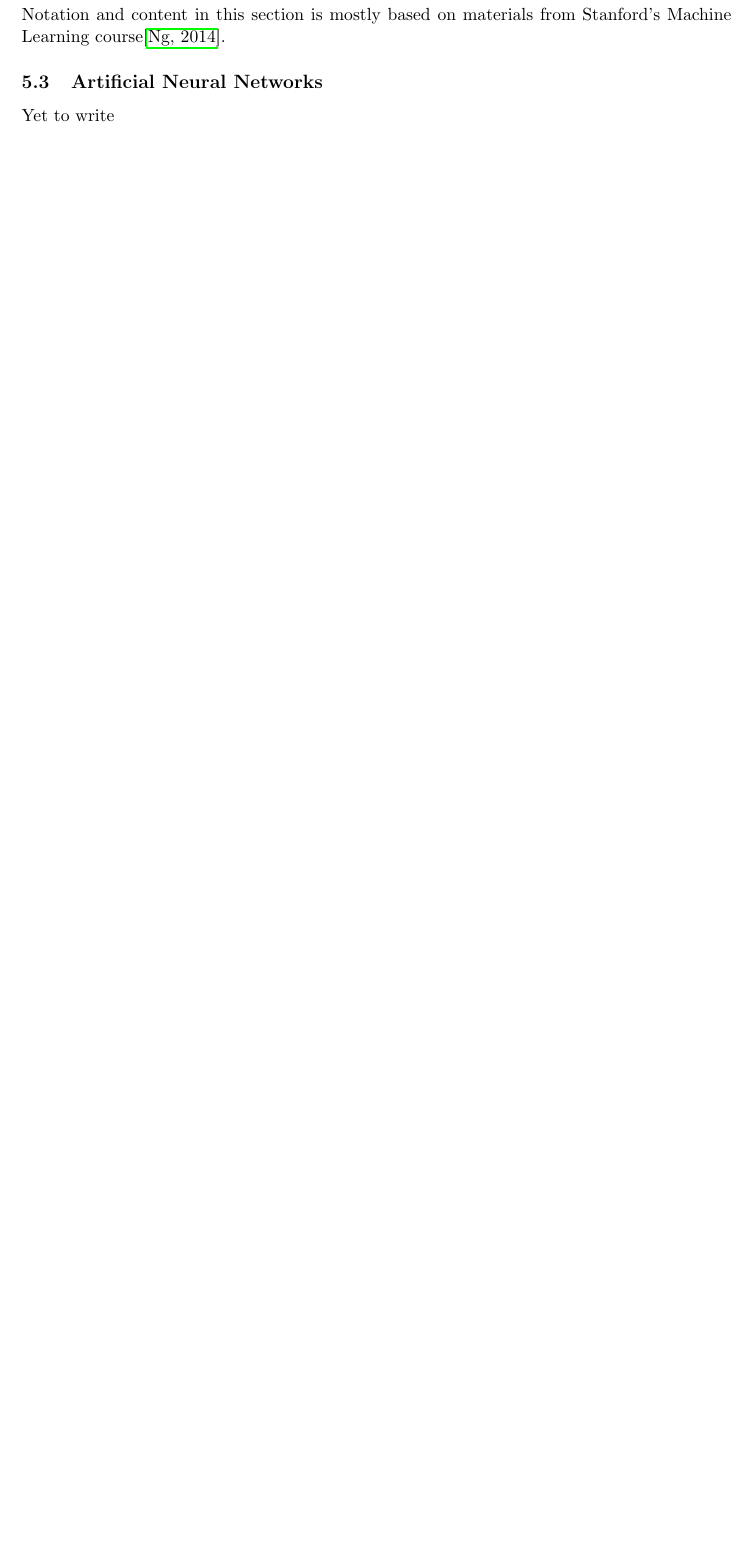
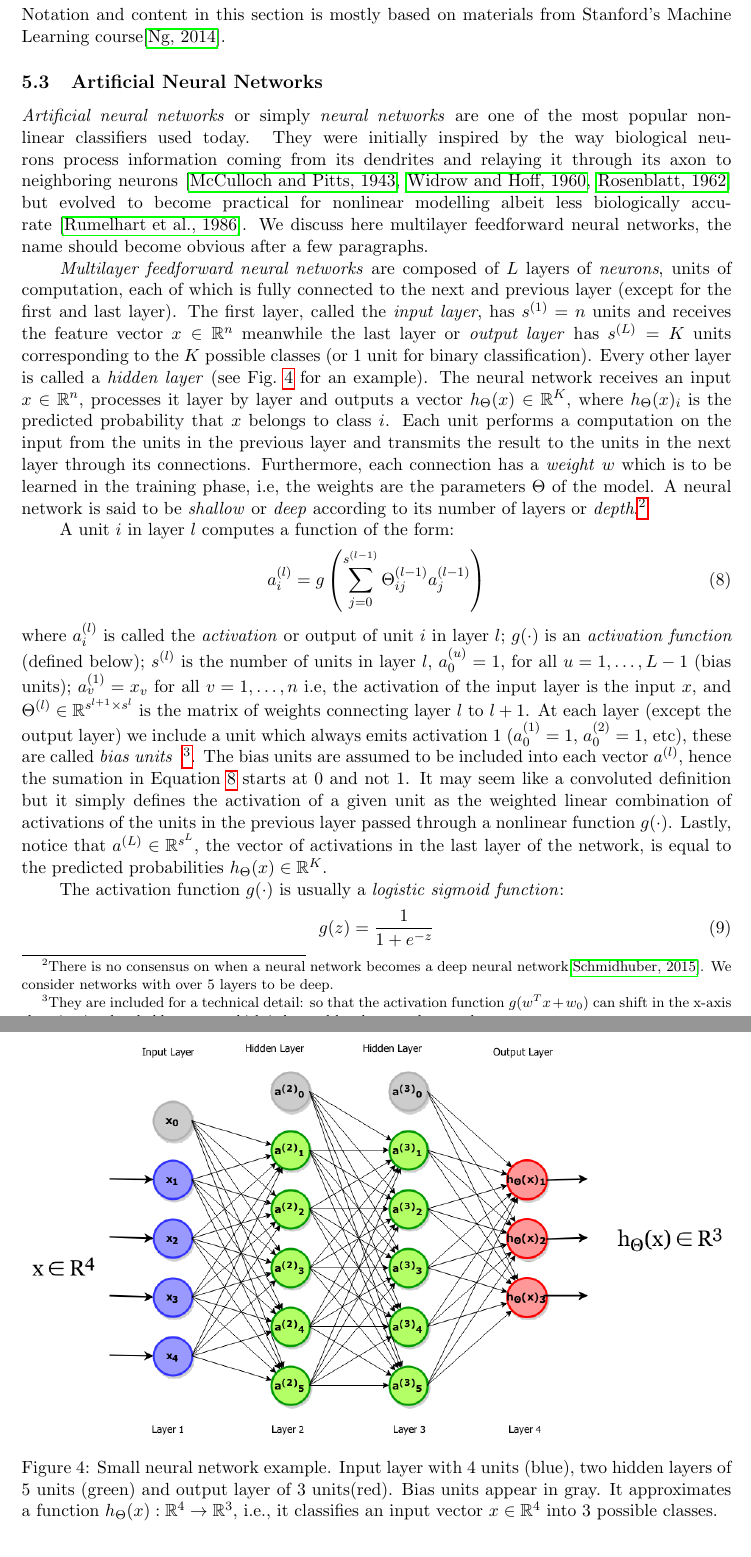
Before and after one commit to ecobost/cnn4brca, a LaTeX paper (proposal/proposal.tex, which reads proposal/neuralnetworks.tex): part of page 14 of 18 before the commit and two parts of pages 14 and 15 of 20 after it, the two joined at a grey line, cut so that both start at the same text, the shorter picture padded with empty space. Compiled offline with pdfLaTeX.

Commit message:
Wrote the neural network part

```diff
--- a/proposal/neuralnetworks.tex
+++ b/proposal/neuralnetworks.tex
@@ -1,35 +1,26 @@
-Yet to write
-\begin{comment}
-\emph{Artificial neural networks}, also know as \emph{ANN} or simply \emph{neural networks}, are one of the most popular nonlinear classifiers used today (maybe next to kernelized Support Vector Machines).
--They were first developed by to simulate the way a neuron processes the information coming from its dendrites and relaying it through its axon to neighboring neurons.
-%Mcculoch an pitss 1943, widrow and hoff 1960(?), rosenblatt 1962, rumelhart 1986
--Although the convolutinoal nmetworks are an artificial neutral network AND THUS INSPIRED INTITIALYY ON THE BIOLOGY OF NEURAL NETWORKS, on this work I would USE THE NMORE STANDAR NAMES OVER THE BIOINSPIRED ONES, THUS prefer to use more standard names to defoine its parts over the more bioinspireds, thjus, units over neurons and convolutional networks over convolutiona networks. Other authors prefer the more bioinspired terms and both could be find interchangaebky in the literature
-practical value
-%biologically motivated
-do not try to represent a good biological neural network, but somthing that for modelling functions.
-not modelling nature.
--Plus, we focus on multilayer feedforward neural networks, the name will become apparent after the following parapgharps, convolutional netwokrs are a type of neural networks and they are defined in the next section.
+\emph{Artificial neural networks} or simply \emph{neural networks} are one of the most popular nonlinear classifiers used today. They were initially inspired by the way biological neurons process information coming from its dendrites and relaying it through its axon to neighboring neurons~\cite{McCulloch1943, Widrow1960, Rosenblatt1962} but evolved to become practical for nonlinear modelling albeit less biologically accurate~\cite{Rumelhart1986}. We discuss here multilayer feedforward neural networks, the name should become obvious after a few paragraphs.
 
-% Say that if it is connected it sends information from there
-% Weights (parametersto be learned).
-% Example of a small neural network with 3 layers, 3 input units (not counting the bias unit), 3 hidden units (not counting the bias unit) and 1 output unit.
+\emph{Multilayer feedforward neural networks} are composed of $L$ layers of \emph{neurons}, units of computation, each of which is fully connected to the next and previous layer (except for the first and last layer). The first layer, called the \emph{input layer}, has $s^{(1)} = n$ units and receives the feature vector $x \in \mathbb{R}^n$ meanwhile the last layer or \emph{output layer} has $s^{(L)} = K$ units corresponding to the $K$ possible classes (or $1$ unit for binary classification). Every other layer is called a \emph{hidden layer} (see Fig.~\ref{fig:NeuralNetwork} for an example). The neural network receives an input $x \in \mathbb{R}^n$, processes it layer by layer and outputs a vector $h_\Theta(x) \in \mathbb{R}^K$, where $h_\Theta(x)_i$ is the predicted probability that $x$ belongs to class $i$. Each unit performs a computation on the input from the units in the previous layer and transmits the result to the units in the next layer through its connections. Furthermore, each connection has a \emph{weight} $w$ which is to be learned in the training phase, i.e, the weights are the parameters $\Theta$ of the model. A neural network is said to be \emph{shallow} or \emph{deep} according to its number of layers or \emph{depth}.\footnote{There is no consensus on when a neural network becomes a deep neural network\cite{Schmidhuber2015}. We consider networks with over 5 layers to be deep.}
 
-A neural network is composed of varous layers of units (which)this is cpmposed by layers of unitswhcih are fully connected to the next layer, the first layer receives the inputs  and is called the input layer, he last layer has size K = number fo classes of the problem (or 1 for binary classification) and is called the output layer.
-How do we count the number of layers, deep neural networks are those with many layers,
-Each connection has a \emph{weight} assigned to it, so between each layer we have a weight matrix  where each column represents the conection between the first layer. Plus each layer has a wieght bias w0 always equals to 1 which ... (what it does)
+\begin{figure}[h]
+	\centering
+	\includegraphics[width = \textwidth]{plots/neuralNetwork.png}
+	\caption[Example of an Artificial Neural Network]{Small neural network example. Input layer with 4 units (blue), two hidden layers of 5 units (green) and output layer of 3 units(red). Bias units appear in gray. It approximates a function $h_\Theta(x): \mathbb{R}^4 \to \mathbb{R}^3$, i.e., it classifies an input vector $x \in \mathbb{R}^4$ into 3 possible classes.}
+	\label{fig:NeuralNetwork}
+\end{figure}
 
-Each unit computes a funciton of the form:
-where g is a n activation function has an activation function. Usually a sigmoidal is used to thuis, it represents the probability of a function in a.
-To obtain a prediciton h(x) the inputs are processed layer by layer starting on the input layr .
-Each unit then does a logistic regression whihc is a nonlinear commputation when combined with the outpus of other neurons it gets ytranformed into a nonlinear function. A more intuitive view of why are neural networks is to think of the units on the first hidden layer looking for a feature (via logistic regression), the second hidden layer units wil then look for features using te outputs of the first hiiden layer units and so on, thus the neural network learns the features that are more relevant for the task and as more layers are included, more complicated features can be learned (granted there is enough training data).
+A unit $i$ in layer $l$ computes a function of the form:
+\begin{equation}
+	a^{(l)}_i = g \left(\sum_{j=0}^{s^{(l-1)}} \Theta^{(l-1)}_{ij}a_j^{(l-1)}\right)
+	\label{eq:NeuronActivation}
+\end{equation}
+where $a^{(l)}_i$ is called the \emph{activation} or output of unit $i$ in layer $l$; $g(\cdot)$ is an \emph{activation function} (defined below); $s^{(l)}$ is the number of units in layer $l$, $a^{(u)}_0 = 1$, for all $u = 1, \ldots, L-1$ (bias units); $a^{(1)}_v = x_v$ for all $v = 1, \ldots, n$ i.e, the activation of the input layer is the input $x$, and $\Theta^{(l)} \in \mathbb{R}^{s^{l+1} \times s^{l}} $ is the matrix of weights connecting layer $l$ to $l+1$. At each layer (except the output layer) we include a unit which always emits activation 1 ($a^{(1)}_0 = 1$, $a^{(2)}_0 = 1$, etc), these are called \emph{bias units}~
+\footnote{They are included for a technical detail: so that the activation function $g(w^Tx+w_0)$ can shift in the x-axis changing its threshold to $-w_0$, which is learned by the neural network.}.
+The bias units are assumed to be included into each vector $a^{(l)}$, hence the sumation in Equation~\ref{eq:NeuronActivation} starts at 0 and not 1. It may seem like a convoluted definition but it simply defines the activation of a given unit as the weighted linear combination of activations of the units in the previous layer passed through a nonlinear function $g(\cdot)$. Lastly, notice that $a^{(L)} \in \mathbb{R}^{s^L}$, the vector of activations in the last layer of the network, is equal to the predicted probabilities $h_\Theta(x) \in \mathbb{R}^K$.
 
-Cost function is defined as ...
-Cost function is not convex but the weights generally cinverge to a good estimate if useing gradiet descent. Especifically, error backpropagation\cite{werbos, 1975} is used where the ouput error is backpropagated through the network and each eithg is tuned.
-Regularization can be performed by modyfing the cost function to be:
-\end{comment}
+The activation function $g(\cdot)$ is usually a \emph{logistic sigmoid function}:
+\begin{equation}
+	g(z) = \frac{1}{1+ e^{-z}}
+\end{equation}
+The sigmoid function has range [0,1] and is differentiable with respect to $z$. Because of this characteristics it is used to represent probabilities in the logistic regression classifier. \emph{Logistic regression} for binary classification models the probability that $x \in \mathbb{R}^n$ belongs to the positive class as $g(w^Tx)$ and estimates the parameters $w \in \mathbb{R}^n$ during training. Any input whose output $g(w^Tx)$ is greater than $0.5$ is classified as positive, otherwise it is classified as negative. The sigmoid function equals $0.5$ when $w^Tx = 0$, thus, the decision boundary of a logistic regression classifier is $w^Tx = 0$, which is a linear function.
 
-\begin{comment}
-describe f(x)
-
-aartificial neural networks
-BISHOP ann
@@ -49,0 +32,2 @@ also, even thpough Although the convolutinoal nmetworks are an artificial neutra
+	J(\Theta) = -\frac{1}{m} \left[\sum_{i=1}^m \sum_{k=1}^K y_k^{(i)}log(h_\Theta(x^{(i)}))_k + (1-y_k^{(i)})log(1-h_\Theta(x^{(i)}))_k)\right]
+\end{equation}
```
Also changed, not shown: proposal/bibliography.bib (+72 -0 lines), proposal/plots/neuralNetwork.png (added), proposal/proposal.bbl, proposal/proposal.pdf, proposal/neuralnetworks.tex (20 more changed lines), 4 other files.
